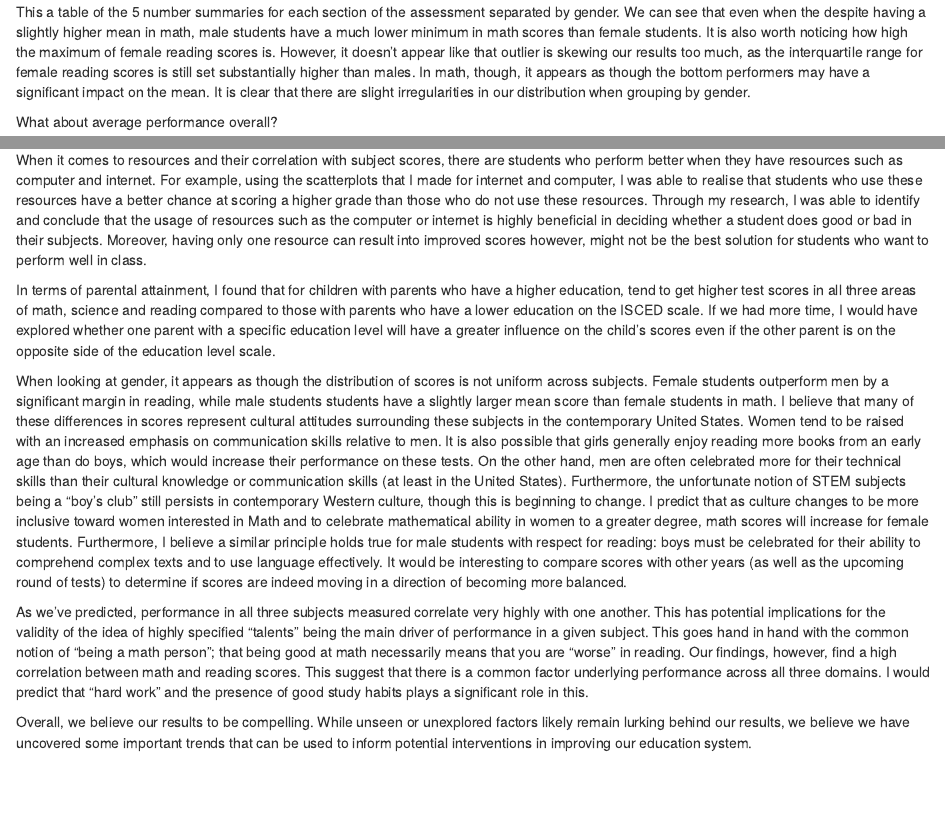
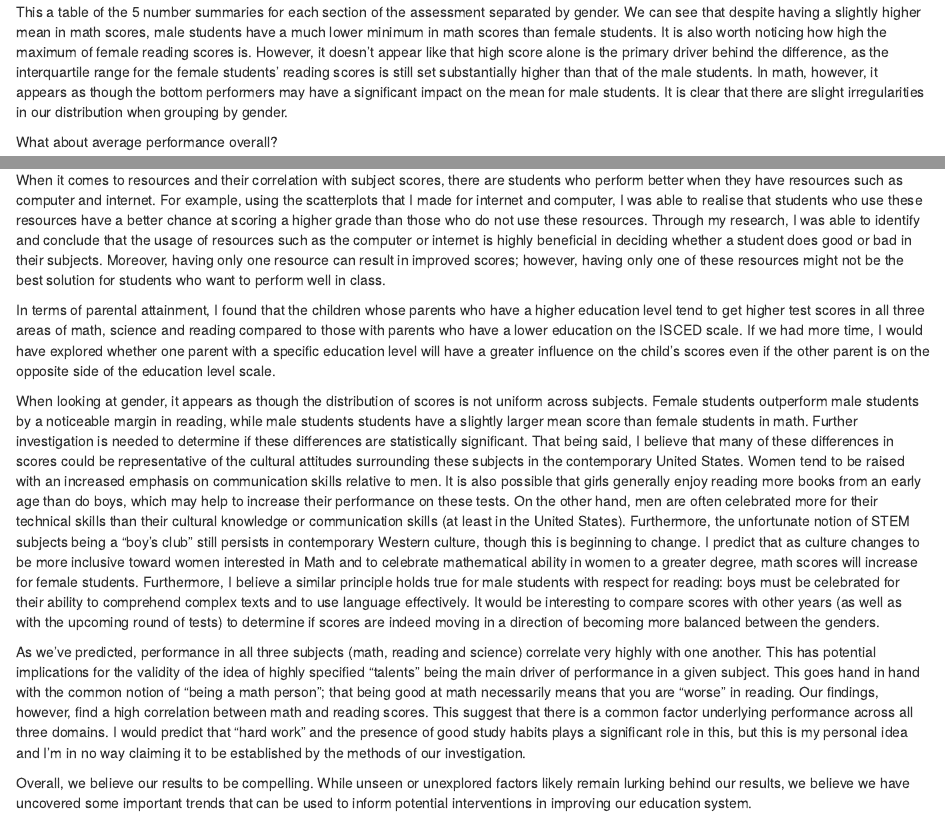
Before and after one commit to klmadson/DS202GroupProject, an R Markdown document (README.Rmd): the page in a window 1100 px wide, from 4200 px down, and a second part further down, joined at a grey line. Rendered offline with R 4.5, knitr and Pandoc, with nearby package versions; some code elsewhere in the file could not run offline.

Commit message:
final edits

````diff
--- a/README.Rmd
+++ b/README.Rmd
@@ -303,7 +303,7 @@ USA_long %>%
             Max = max(score))
 ```
 
-This a table of the 5 number summaries for each section of the assessment separated by gender. We can see that even when the despite having a slightly higher mean in math, male students have a much lower minimum in math scores than female students. It is also worth noticing how high the maximum of female reading scores is. However, it doesn't appear like that outlier is skewing our results too much, as the interquartile range for female reading scores is still set substantially higher than males. In math, though, it appears as though the bottom performers may have a significant impact on the mean. It is clear that there are slight irregularities in our distribution when grouping by gender.
+This a table of the 5 number summaries for each section of the assessment separated by gender. We can see that despite having a slightly higher mean in math scores, male students have a much lower minimum in math scores than female students. It is also worth noticing how high the maximum of female reading scores is. However, it doesn't appear like that high score alone is the primary driver behind the difference, as the interquartile range for the female students' reading scores is still set substantially higher than that of the male students. In math, however, it appears as though the bottom performers may have a significant impact on the mean for male students. It is clear that there are slight irregularities in our distribution when grouping by gender.
 
 What about average performance overall?
 
@@ -347,13 +347,13 @@ USA_long2 %>%
 
 # Conclusions
 
-When it comes to resources and their correlation with subject scores, there are students who perform better when they have resources such as computer and internet. For example, using the scatterplots that I made for internet and computer, I was able to realise that students who use these resources have a better chance at scoring a higher grade than those who do not use these resources. Through my research, I was able to identify and conclude that the usage of resources such as the computer or internet is highly beneficial in deciding whether a student does good or bad in their subjects. Moreover, having only one resource can result into improved scores however, might not be the best solution for students who want to perform well in class.
+When it comes to resources and their correlation with subject scores, there are students who perform better when they have resources such as computer and internet. For example, using the scatterplots that I made for internet and computer, I was able to realise that students who use these resources have a better chance at scoring a higher grade than those who do not use these resources. Through my research, I was able to identify and conclude that the usage of resources such as the computer or internet is highly beneficial in deciding whether a student does good or bad in their subjects. Moreover, having only one resource can result in improved scores; however, having only one of these resources might not be the best solution for students who want to perform well in class.
 
-In terms of parental attainment, I found that for children with parents who have a higher education, tend to get higher test scores in all three areas of math, science and reading compared to those with parents who have a lower education on the ISCED scale. If we had more time, I would have explored whether one parent with a specific education level will have a greater influence on the child's scores even if the other parent is on the opposite side of the education level scale.
+In terms of parental attainment, I found that the children whose parents who have a higher education level tend to get higher test scores in all three areas of math, science and reading compared to those with parents who have a lower education on the ISCED scale. If we had more time, I would have explored whether one parent with a specific education level will have a greater influence on the child's scores even if the other parent is on the opposite side of the education level scale.
 
-When looking at gender, it appears as though the distribution of scores is not uniform across subjects. Female students outperform men by a significant margin in reading, while male students students have a slightly larger mean score than female students in math. I believe that many of these differences in scores represent cultural attitudes surrounding these subjects in the contemporary United States. Women tend to be raised with an increased emphasis on communication skills relative to men. It is also possible that girls generally enjoy reading more books from an early age than do boys, which would increase their performance on these tests. On the other hand, men are often celebrated more for their technical skills than their cultural knowledge or communication skills (at least in the United States). Furthermore, the unfortunate notion of STEM subjects being a "boy's club" still persists in contemporary Western culture, though this is beginning to change. I predict that as culture changes to be more inclusive toward women interested in Math and to celebrate mathematical ability in women to a greater degree, math scores will increase for female students. Furthermore, I believe a similar principle holds true for male students with respect for reading: boys must be celebrated for their ability to comprehend complex texts and to use language effectively. It would be interesting to compare scores with other years (as well as the upcoming round of tests) to determine if scores are indeed moving in a direction of becoming more balanced.
+When looking at gender, it appears as though the distribution of scores is not uniform across subjects. Female students outperform male students by a noticeable margin in reading, while male students students have a slightly larger mean score than female students in math. Further investigation is needed to determine if these differences are statistically significant. That being said, I believe that many of these differences in scores could be representative of the cultural attitudes surrounding these subjects in the contemporary United States. Women tend to be raised with an increased emphasis on communication skills relative to men. It is also possible that girls generally enjoy reading more books from an early age than do boys, which may help to increase their performance on these tests. On the other hand, men are often celebrated more for their technical skills than their cultural knowledge or communication skills (at least in the United States). Furthermore, the unfortunate notion of STEM subjects being a "boy's club" still persists in contemporary Western culture, though this is beginning to change. I predict that as culture changes to be more inclusive toward women interested in Math and to celebrate mathematical ability in women to a greater degree, math scores will increase for female students. Furthermore, I believe a similar principle holds true for male students with respect for reading: boys must be celebrated for their ability to comprehend complex texts and to use language effectively. It would be interesting to compare scores with other years (as well as with the upcoming round of tests) to determine if scores are indeed moving in a direction of becoming more balanced between the genders.
 
-As we've predicted, performance in all three subjects measured correlate very highly with one another. This has potential implications for the validity of the idea of highly specified "talents" being the main driver of performance in a given subject. This goes hand in hand with the common notion of "being a math person"; that being good at math necessarily means that you are "worse" in reading. Our findings, however, find a high correlation between math and reading scores. This suggest that there is a common factor underlying performance across all three domains. I would predict that "hard work" and the presence of good study habits plays a significant role in this.
+As we've predicted, performance in all three subjects (math, reading and science) correlate very highly with one another. This has potential implications for the validity of the idea of highly specified "talents" being the main driver of performance in a given subject. This goes hand in hand with the common notion of "being a math person"; that being good at math necessarily means that you are "worse" in reading. Our findings, however, find a high correlation between math and reading scores. This suggest that there is a common factor underlying performance across all three domains. I would predict that "hard work" and the presence of good study habits plays a significant role in this, but this is my personal idea and I'm in no way claiming it to be established by the methods of our investigation.
 
 Overall, we believe our results to be compelling. While unseen or unexplored factors likely remain lurking behind our results, we believe we have uncovered some important trends that can be used to inform potential interventions in improving our education system.
 
````
Also changed, not shown: README.Rmd (8 more changed lines).
